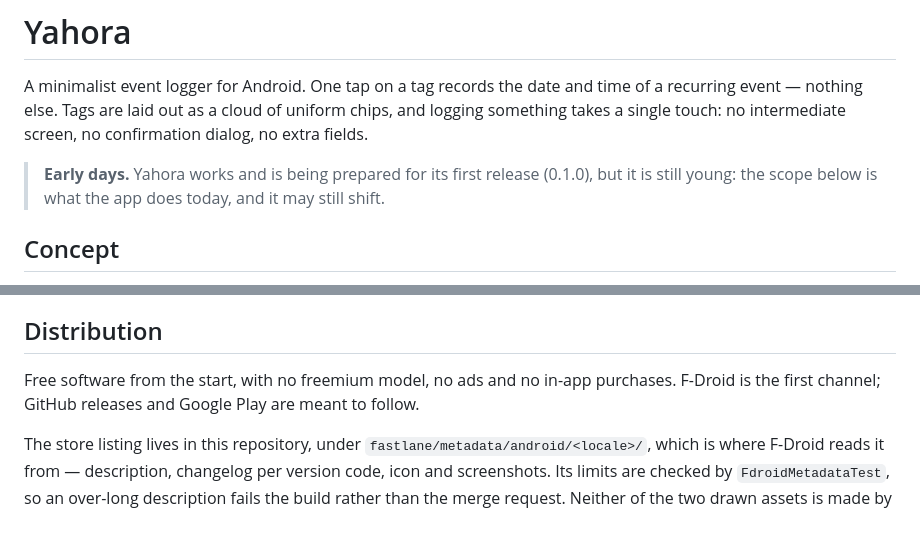
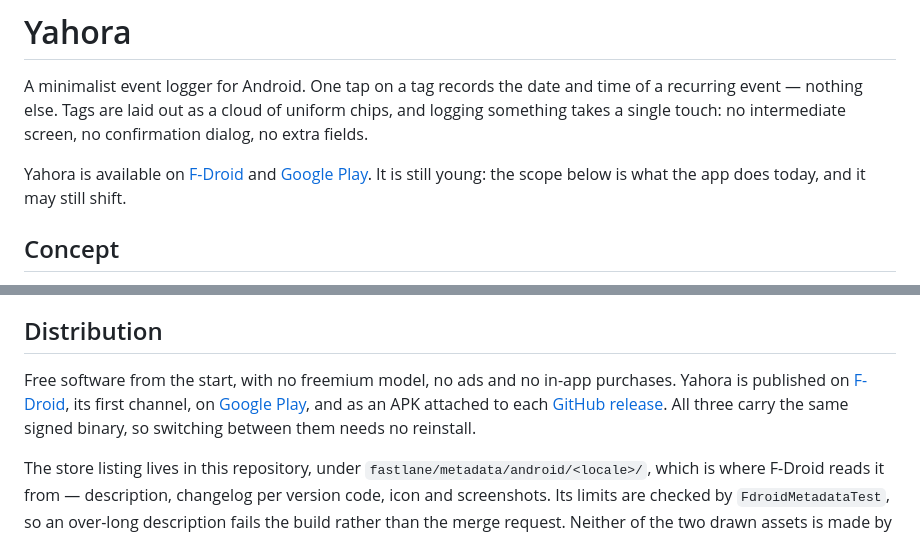
Before and after one commit to podxboq/yahora, a Markdown page: README.md, 2 parts joined by grey strips. GitHub-like rendering.

Commit message:
Link the F-Droid and Google Play listings from the README
The note at the top still described Yahora as being prepared for its
first release, and the distribution section said GitHub releases and
Google Play were yet to come. Both stores and the GitHub releases now
carry it, so the README links to all three instead.

Co-Authored-By: Claude Opus 5.5 <noreply@anthropic.com>

```diff
--- a/README.md
+++ b/README.md
@@ -5,9 +5,11 @@ time of a recurring event — nothing else. Tags are laid out as a cloud of
 uniform chips, and logging something takes a single touch: no intermediate
 screen, no confirmation dialog, no extra fields.
 
-> **Early days.** Yahora works and is being prepared for its first release
-> (0.1.0), but it is still young: the scope below is what the app does today,
-> and it may still shift.
+Yahora is available on
+[F-Droid](https://f-droid.org/packages/com.podxboq.yahora/) and
+[Google Play](https://play.google.com/store/apps/details?id=com.podxboq.yahora).
+It is still young: the scope below is what the app does today, and it may still
+shift.
 
 ## Concept
 
@@ -77,8 +79,12 @@ JDK during the build is incompatible with how F-Droid builds this app.
 ## Distribution
 
 Free software from the start, with no freemium model, no ads and no in-app
-purchases. F-Droid is the first channel; GitHub releases and Google Play are
-meant to follow.
+purchases. Yahora is published on
+[F-Droid](https://f-droid.org/packages/com.podxboq.yahora/), its first channel,
+on [Google Play](https://play.google.com/store/apps/details?id=com.podxboq.yahora),
+and as an APK attached to each
+[GitHub release](https://github.com/podxboq/yahora/releases). All three carry
+the same signed binary, so switching between them needs no reinstall.
 
 The store listing lives in this repository, under
 `fastlane/metadata/android/<locale>/`, which is where F-Droid reads it from —
```
